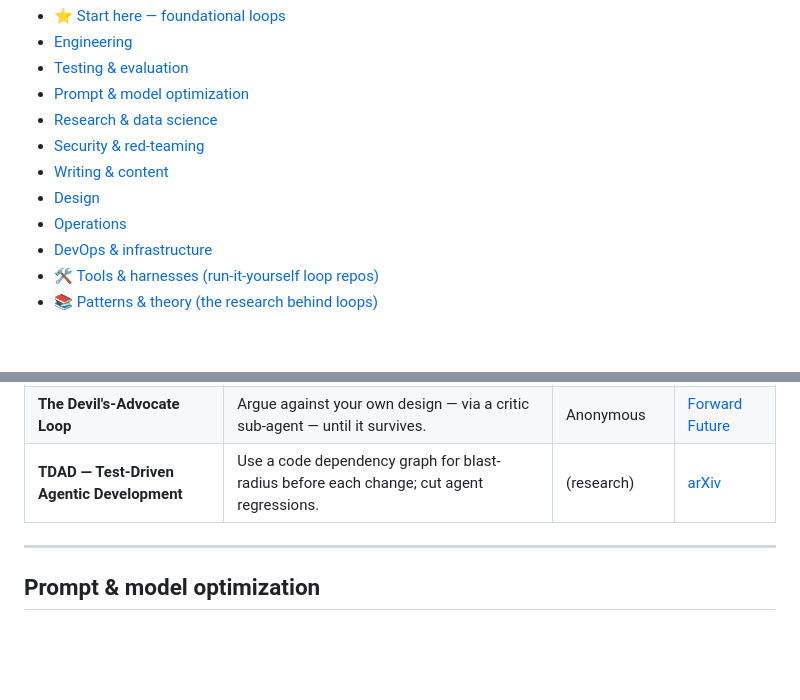
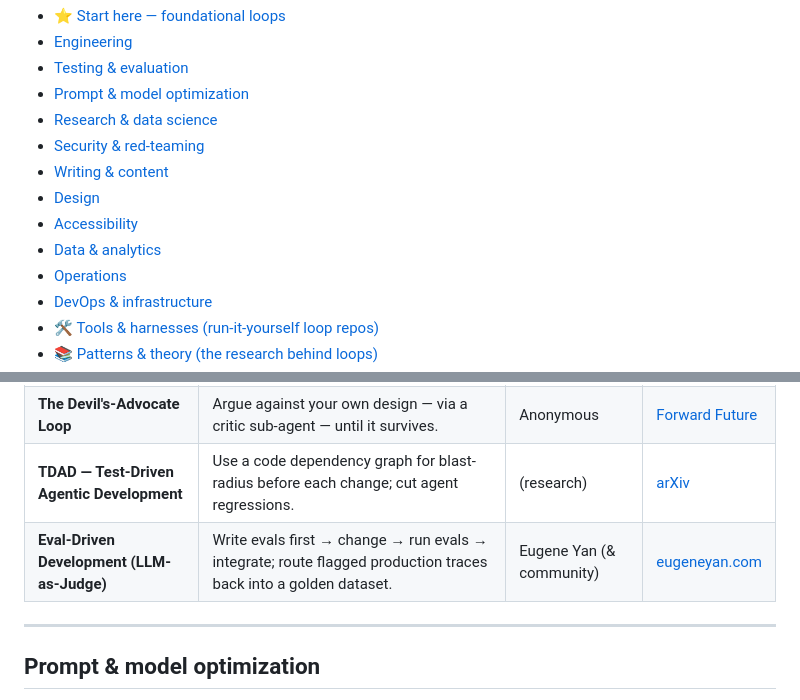
Before and after one commit to keysersoose/loop-library, a Markdown page: README.md, 2 parts joined by grey strips. Rendered like a GitHub page; blank space fills up the shorter version.

```diff
--- a/README.md
+++ b/README.md
@@ -44,6 +44,8 @@ A good loop specifies five things *(framing credit: [Forward Future Loop Library
 - [Security & red-teaming](#security--red-teaming)
 - [Writing & content](#writing--content)
 - [Design](#design)
+- [Accessibility](#accessibility)
+- [Data & analytics](#data--analytics)
 - [Operations](#operations)
 - [DevOps & infrastructure](#devops--infrastructure)
 - [🛠 Tools & harnesses (run-it-yourself loop repos)](#-tools--harnesses-run-it-yourself-loop-repos)
@@ -96,6 +101,7 @@ The patterns that defined loop-driven development.
 | **The Self-Improving Champion Loop** | Iterative optimization with a budget, scoring, and gate checks. | Jose C. Munoz | [Forward Future](https://signals.forwardfuture.ai/loop-library/) |
 | **The Devil's-Advocate Loop** | Argue against your own design — via a critic sub-agent — until it survives. | Anonymous | [Forward Future](https://signals.forwardfuture.ai/loop-library/) |
 | **TDAD — Test-Driven Agentic Development** | Use a code dependency graph for blast-radius before each change; cut agent regressions. | (research) | [arXiv](https://arxiv.org/pdf/2603.17973) |
+| **Eval-Driven Development (LLM-as-Judge)** | Write evals first → change → run evals → integrate; route flagged production traces back into a golden dataset. | Eugene Yan (& community) | [eugeneyan.com](https://eugeneyan.com/writing/eval-process/) |
 
 ---
 
```
Also changed, not shown: other parts of README.md (+22 -1 lines).
